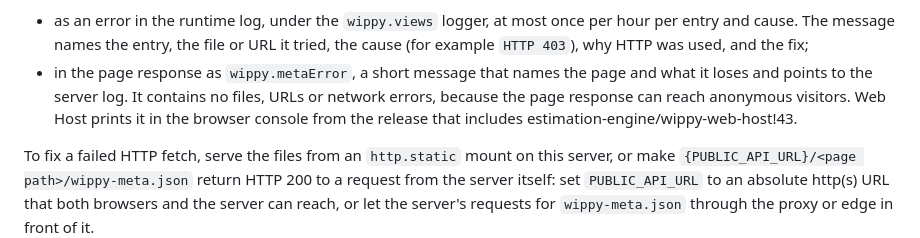
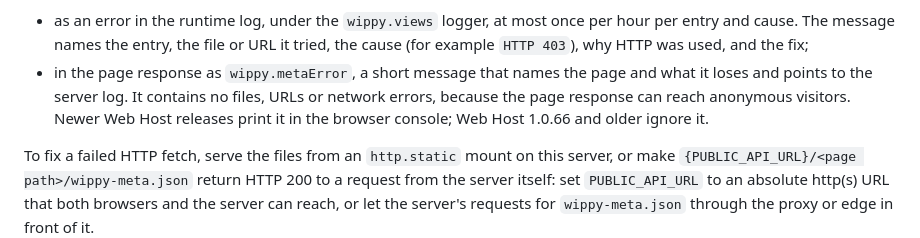
Before and after one commit to wippyai/framework, a Markdown page: src/views/README.md, the part around the change. Rendered like a GitHub page.

Commit message:
docs(views): name the Web Host versions that show wippy.metaError
Replace the reference to a private merge request with the versions that
print the message.

```diff
--- a/src/views/README.md
+++ b/src/views/README.md
@@ -252,8 +252,8 @@ The views module reports each failure:
 - in the page response as `wippy.metaError`, a short message that names the
   page and what it loses and points to the server log. It contains no files,
   URLs or network errors, because the page response can reach anonymous
-  visitors. Web Host prints it in the browser console from the release that
-  includes estimation-engine/wippy-web-host!43.
+  visitors. Newer Web Host releases print it in the browser console; Web Host
+  1.0.66 and older ignore it.
 
 To fix a failed HTTP fetch, serve the files from an `http.static` mount on this
 server, or make `{PUBLIC_API_URL}/<page path>/wippy-meta.json` return HTTP 200
```
